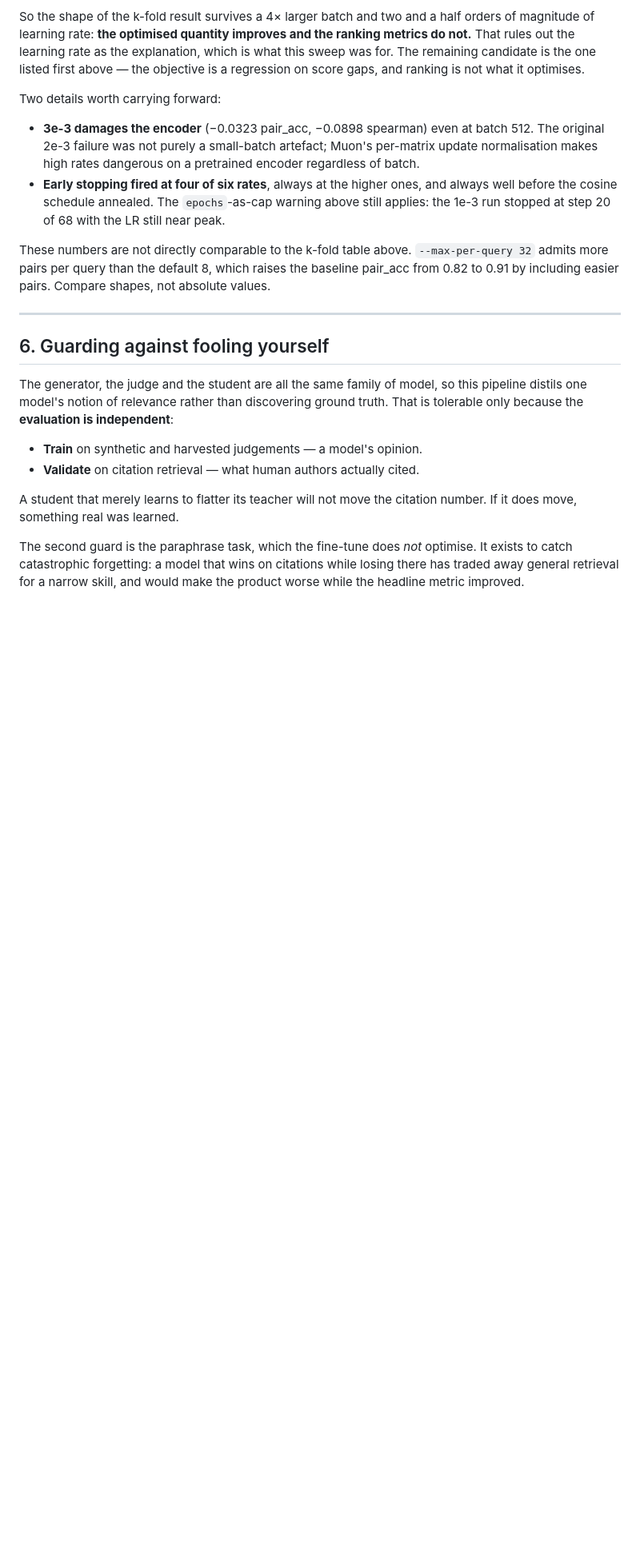
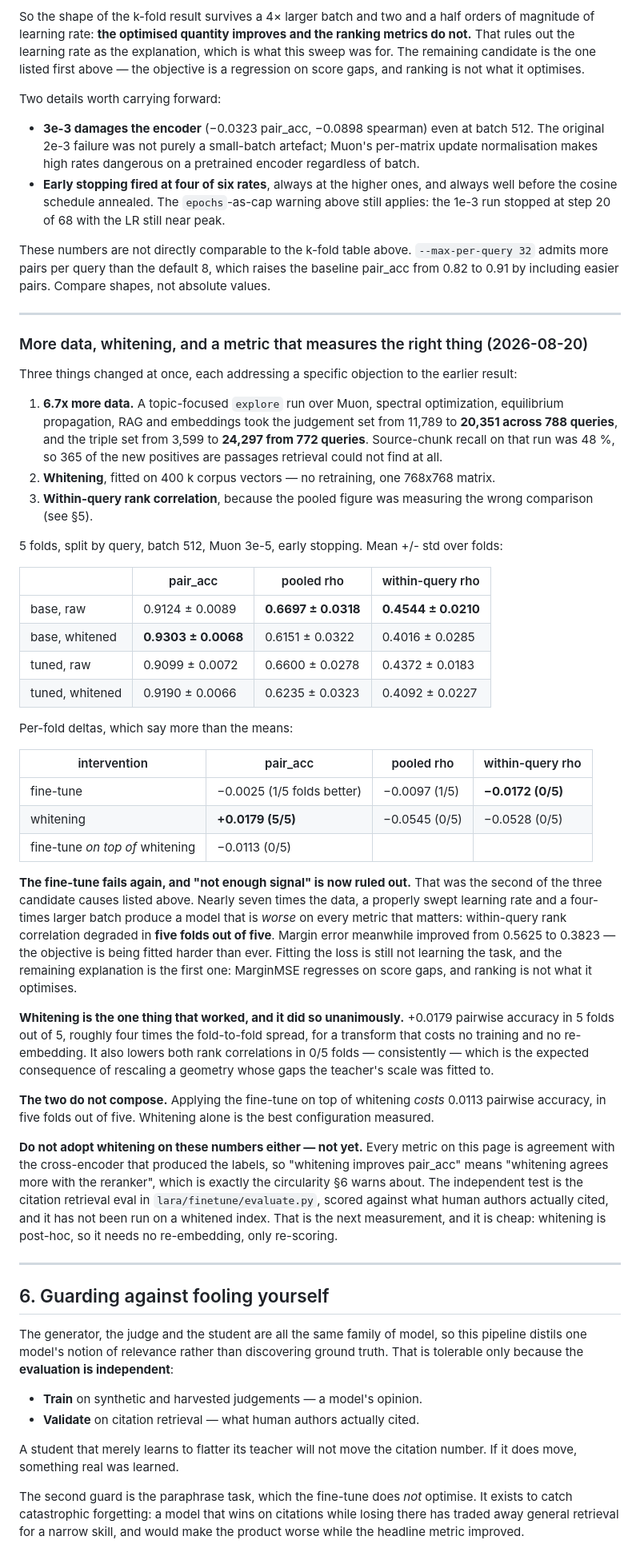
Before and after one commit to JBedichek/Local-arxiv-Research-Assistant, a Markdown page: docs/finetuning/gemma_embedder_finetuning.md, the part around the change. Shown at 80% size. GitHub-like rendering; blank space fills up the shorter version.

Commit message:
Record the fine-tune result: more data does not fix it; whitening helps
5 folds on 24,297 triples from 772 queries — 6.7x the previous set, after a
topic-focused explore run took judgements from 11,789 to 20,351.

The fine-tune is worse than the base model on every metric that matters:
within-query rank correlation −0.0172, degraded in five folds out of five, and
pairwise accuracy −0.0025. Margin error meanwhile improved 0.5625 -> 0.3823, so
the objective is being fitted harder than before. That rules out the second of the
three candidate causes on record — "not enough signal" — since nearly seven times
the data, a swept learning rate and a 4x batch changed nothing about the shape.
The first cause stands: MarginMSE regresses on score gaps and ranking is not what
it optimises.

Whitening is the one intervention that worked: +0.0179 pairwise accuracy in 5/5
folds, about four times the fold spread, with no training and no re-embedding. It
lowers both rank correlations in 0/5 folds, which is what rescaling the geometry
should do to gaps the teacher's scale was fitted to. The two anti-compose —
fine-tuning on top of whitening costs 0.0113 in 5/5 folds — so whitening alone is
the best configuration measured.

Adopting neither yet. Every metric here is agreement with the cross-encoder that
produced the labels, so a gain can mean "agrees more with the teacher" rather than
"retrieves better". The independent citation-retrieval eval has not been run on a
whitened index, and since whitening is post-hoc that costs re-scoring, not
re-embedding.

```diff
--- a/docs/finetuning/gemma_embedder_finetuning.md
+++ b/docs/finetuning/gemma_embedder_finetuning.md
@@ -326,6 +326,65 @@ admits more pairs per query than the default 8, which raises the baseline pair_a
 
 ---
 
+### More data, whitening, and a metric that measures the right thing (2026-08-20)
+
+Three things changed at once, each addressing a specific objection to the earlier result:
+
+1. **6.7x more data.** A topic-focused `explore` run over Muon, spectral optimization,
+   equilibrium propagation, RAG and embeddings took the judgement set from 11,789 to
+   **20,351 across 788 queries**, and the triple set from 3,599 to **24,297 from 772
+   queries**. Source-chunk recall on that run was 48 %, so 365 of the new positives are
+   passages retrieval could not find at all.
+2. **Whitening**, fitted on 400 k corpus vectors — no retraining, one 768x768 matrix.
+3. **Within-query rank correlation**, because the pooled figure was measuring the wrong
+   comparison (see §5).
+
+5 folds, split by query, batch 512, Muon 3e-5, early stopping. Mean +/- std over folds:
+
+| | pair_acc | pooled rho | within-query rho |
+|---|---|---|---|
+| base, raw | 0.9124 ± 0.0089 | **0.6697 ± 0.0318** | **0.4544 ± 0.0210** |
+| base, whitened | **0.9303 ± 0.0068** | 0.6151 ± 0.0322 | 0.4016 ± 0.0285 |
+| tuned, raw | 0.9099 ± 0.0072 | 0.6600 ± 0.0278 | 0.4372 ± 0.0183 |
+| tuned, whitened | 0.9190 ± 0.0066 | 0.6235 ± 0.0323 | 0.4092 ± 0.0227 |
+
+Per-fold deltas, which say more than the means:
+
+| intervention | pair_acc | pooled rho | within-query rho |
+|---|---|---|---|
+| fine-tune | −0.0025 (1/5 folds better) | −0.0097 (1/5) | **−0.0172 (0/5)** |
+| whitening | **+0.0179 (5/5)** | −0.0545 (0/5) | −0.0528 (0/5) |
+| fine-tune *on top of* whitening | −0.0113 (0/5) | | |
+
+**The fine-tune fails again, and "not enough signal" is now ruled out.** That was the
+second of the three candidate causes listed above. Nearly seven times the data, a properly
+swept learning rate and a four-times larger batch produce a model that is *worse* on every
+metric that matters: within-query rank correlation degraded in **five folds out of five**.
+Margin error meanwhile improved from 0.5625 to 0.3823 — the objective is being fitted
+harder than ever. Fitting the loss is still not learning the task, and the remaining
+explanation is the first one: MarginMSE regresses on score gaps, and ranking is not what it
+optimises.
+
+**Whitening is the one thing that worked, and it did so unanimously.** +0.0179 pairwise
+accuracy in 5 folds out of 5, roughly four times the fold-to-fold spread, for a transform
+that costs no training and no re-embedding. It also lowers both rank correlations in 0/5
+folds — consistently — which is the expected consequence of rescaling a geometry whose gaps
+the teacher's scale was fitted to.
+
+**The two do not compose.** Applying the fine-tune on top of whitening *costs* 0.0113
+pairwise accuracy, in five folds out of five. Whitening alone is the best configuration
+measured.
+
+**Do not adopt whitening on these numbers either — not yet.** Every metric on this page is
+agreement with the cross-encoder that produced the labels, so "whitening improves pair_acc"
+means "whitening agrees more with the reranker", which is exactly the circularity §6 warns
+about. The independent test is the citation retrieval eval in `lara/finetune/evaluate.py`,
+scored against what human authors actually cited, and it has not been run on a whitened
+index. That is the next measurement, and it is cheap: whitening is post-hoc, so it needs no
+re-embedding, only re-scoring.
+
+---
+
 ## 6. Guarding against fooling yourself
 
 The generator, the judge and the student are all the same family of model, so this pipeline
```
